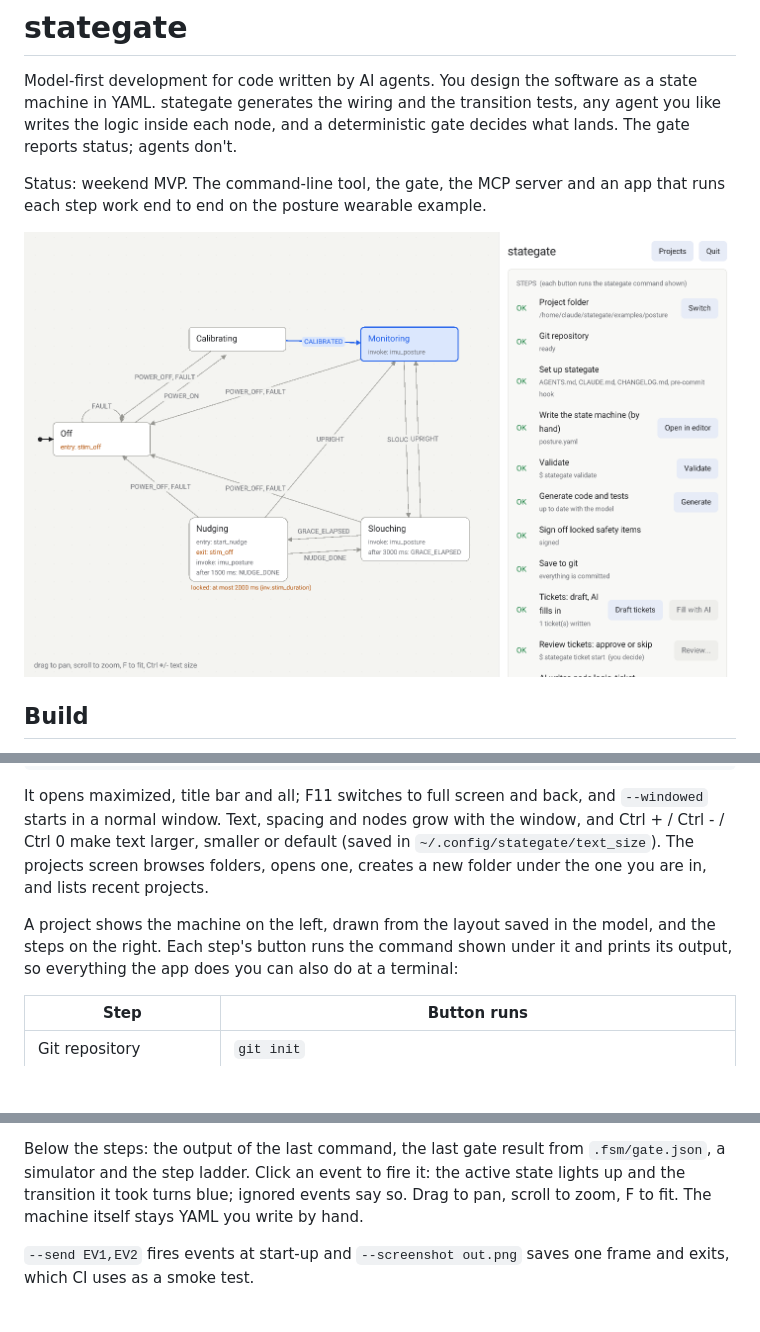
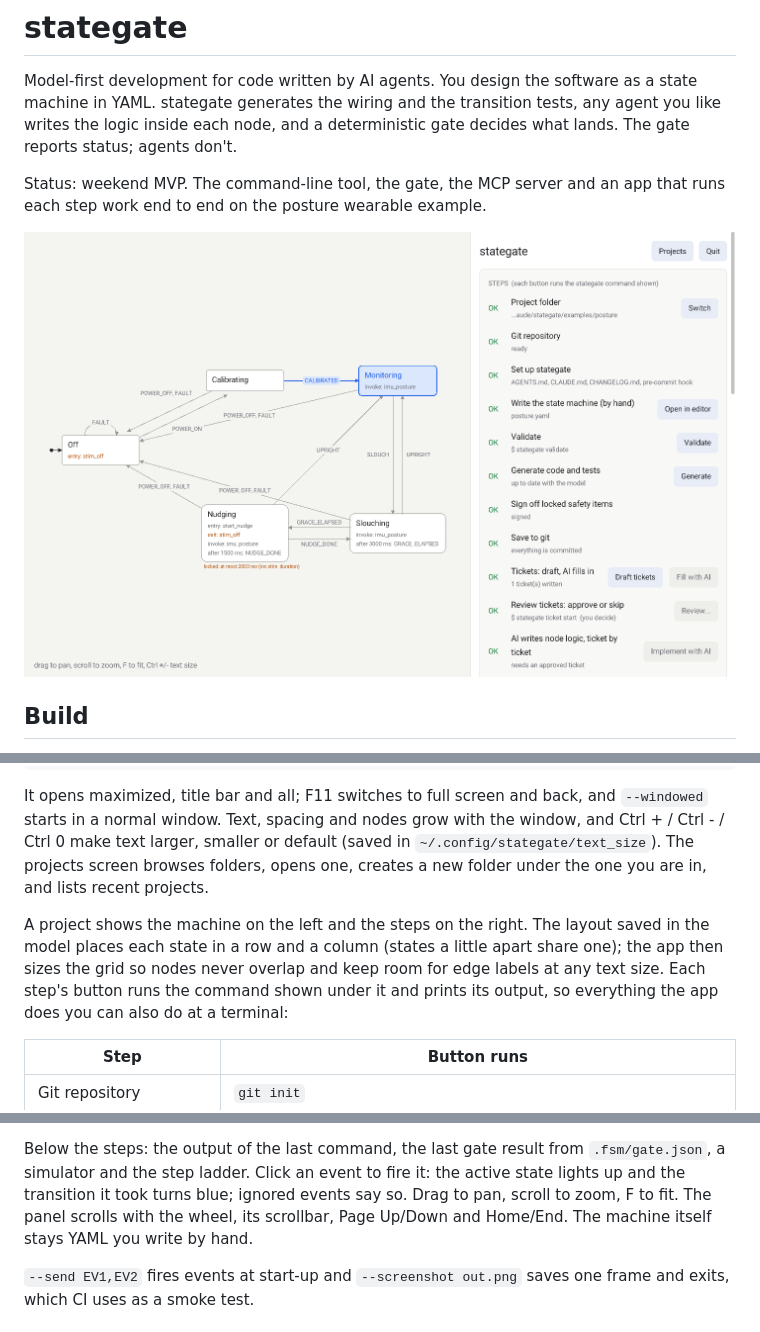
Before and after one commit to stayingcozy/stategate, a Markdown page: README.md, 3 parts joined by grey strips. Rendered like a GitHub page; pictures changed too: docs/viewer.png; blank space fills up the shorter version.

```diff
--- a/README.md
+++ b/README.md
@@ -129,8 +129,10 @@ the window, and Ctrl + / Ctrl - / Ctrl 0 make text larger, smaller or default
 (saved in `~/.config/stategate/text_size`). The projects screen browses folders, opens one, creates a new folder
 under the one you are in, and lists recent projects.
 
-A project shows the machine on the left, drawn from the layout saved in the
-model, and the steps on the right. Each step's button runs the command shown
+A project shows the machine on the left and the steps on the right. The
+layout saved in the model places each state in a row and a column (states a
+little apart share one); the app then sizes the grid so nodes never overlap
+and keep room for edge labels at any text size. Each step's button runs the command shown
 under it and prints its output, so everything the app does you can also do at
 a terminal:
 
@@ -172,7 +174,8 @@ model and the gate result when either file changes.
 Below the steps: the output of the last command, the last gate result from
 `.fsm/gate.json`, a simulator and the step ladder. Click an event to fire it:
 the active state lights up and the transition it took turns blue; ignored
-events say so. Drag to pan, scroll to zoom, F to fit. The machine itself stays
+events say so. Drag to pan, scroll to zoom, F to fit. The panel scrolls with the wheel,
+its scrollbar, Page Up/Down and Home/End. The machine itself stays
 YAML you write by hand.
 
 `--send EV1,EV2` fires events at start-up and `--screenshot out.png` saves one
```
Also changed, not shown: 1 other file.
